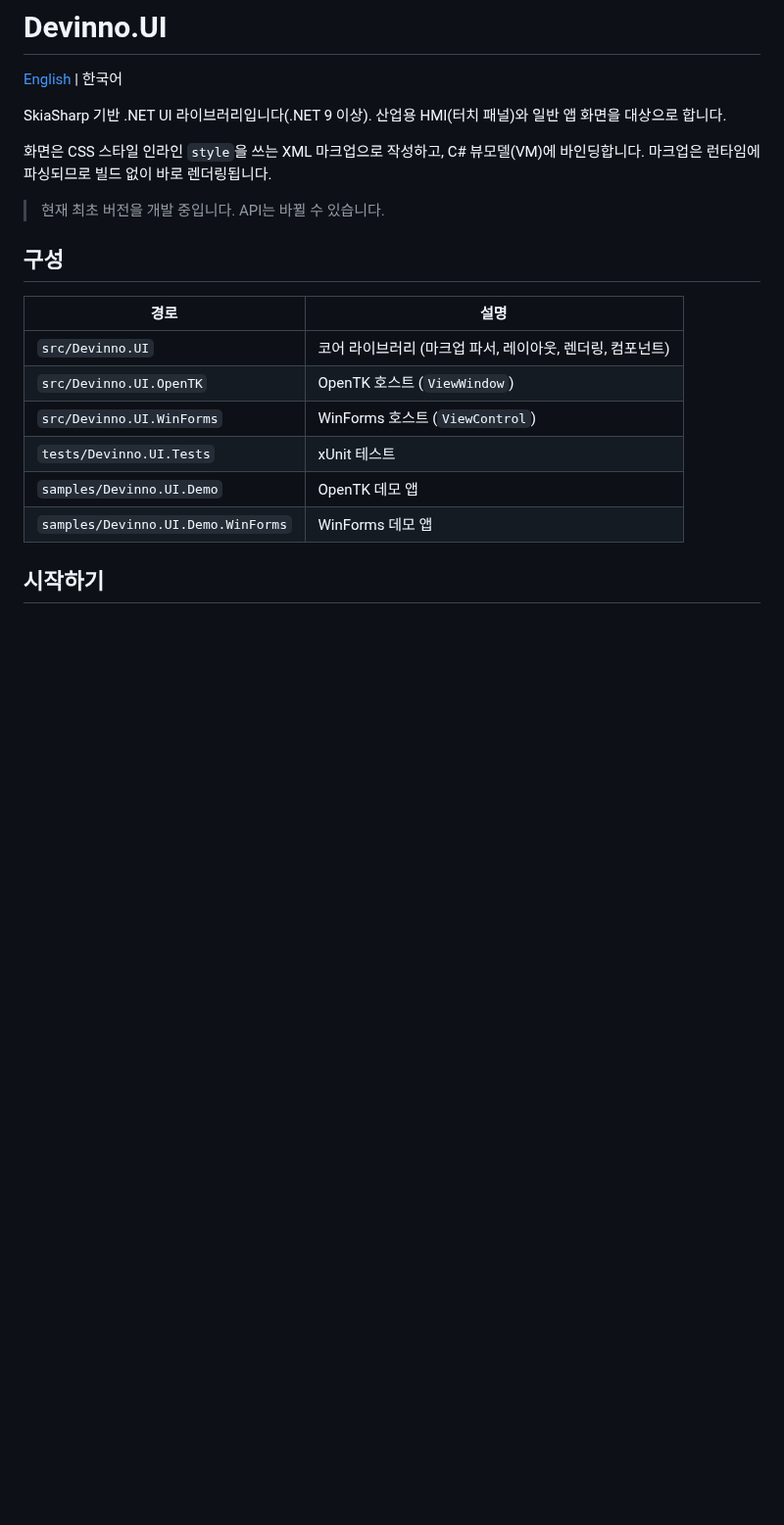
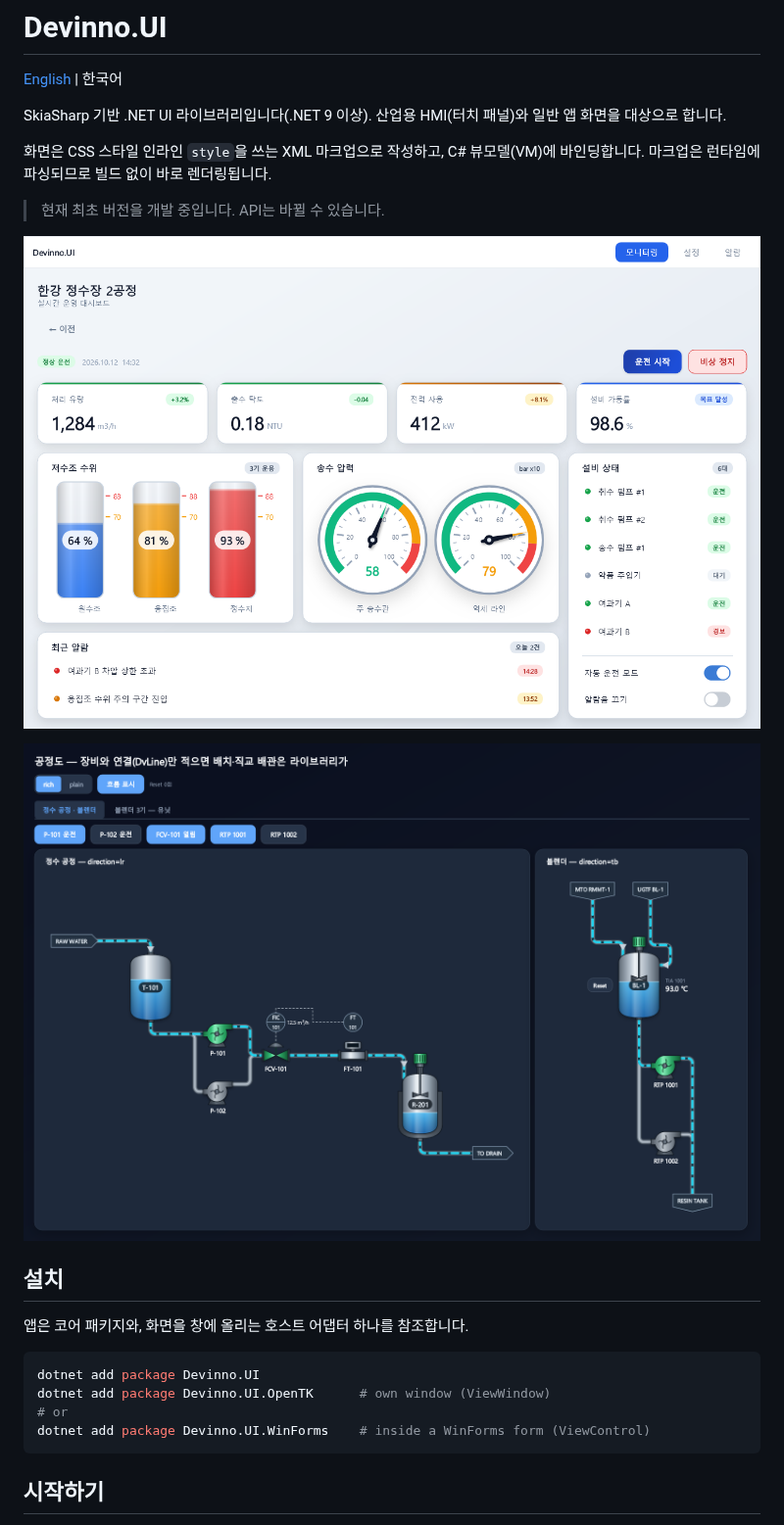
Before and after one commit to devinno-kr/Devinno.UI, a Markdown page: README.ko.md, the part around one of its changes. Shown at 98% size. GitHub-like rendering; pictures changed too: assets/readme-dashboard.png (added), assets/readme-process.png (added); blank space fills up the shorter version.

````diff
--- a/README.ko.md
+++ b/README.ko.md
@@ -10,16 +10,20 @@ SkiaSharp 기반 .NET UI 라이브러리입니다(.NET 9 이상). 산업용 HMI(
 
 > 현재 최초 버전을 개발 중입니다. API는 바뀔 수 있습니다.
 
-## 구성
-<!-- en-hash: b350800029f05762 -->
+![대시보드 화면 (라이트 테마)](assets/readme-dashboard.png)
 
-| 경로 | 설명 |
-|---|---|
-| `src/Devinno.UI` | 코어 라이브러리 (마크업 파서, 레이아웃, 렌더링, 컴포넌트) |
-| `src/Devinno.UI.OpenTK` | OpenTK 호스트 (`ViewWindow`) |
-| `src/Devinno.UI.WinForms` | WinForms 호스트 (`ViewControl`) |
-| `tests/Devinno.UI.Tests` | xUnit 테스트 |
-| `samples/Devinno.UI.Demo` | OpenTK 데모 앱 |
-| `samples/Devinno.UI.Demo.WinForms` | WinForms 데모 앱 |
+![공정도 화면 (다크 테마)](assets/readme-process.png)
+
+## 설치
+<!-- en-hash: d25576ef9e644f52 -->
+
+앱은 코어 패키지와, 화면을 창에 올리는 호스트 어댑터 하나를 참조합니다.
+
+```bash
+dotnet add package Devinno.UI
+dotnet add package Devinno.UI.OpenTK      # own window (ViewWindow)
+# or
+dotnet add package Devinno.UI.WinForms    # inside a WinForms form (ViewControl)
+```
 
 ## 시작하기
````
Also changed, not shown: other parts of README.ko.md (+36 -8 lines), README.md (+47 -18 lines).
